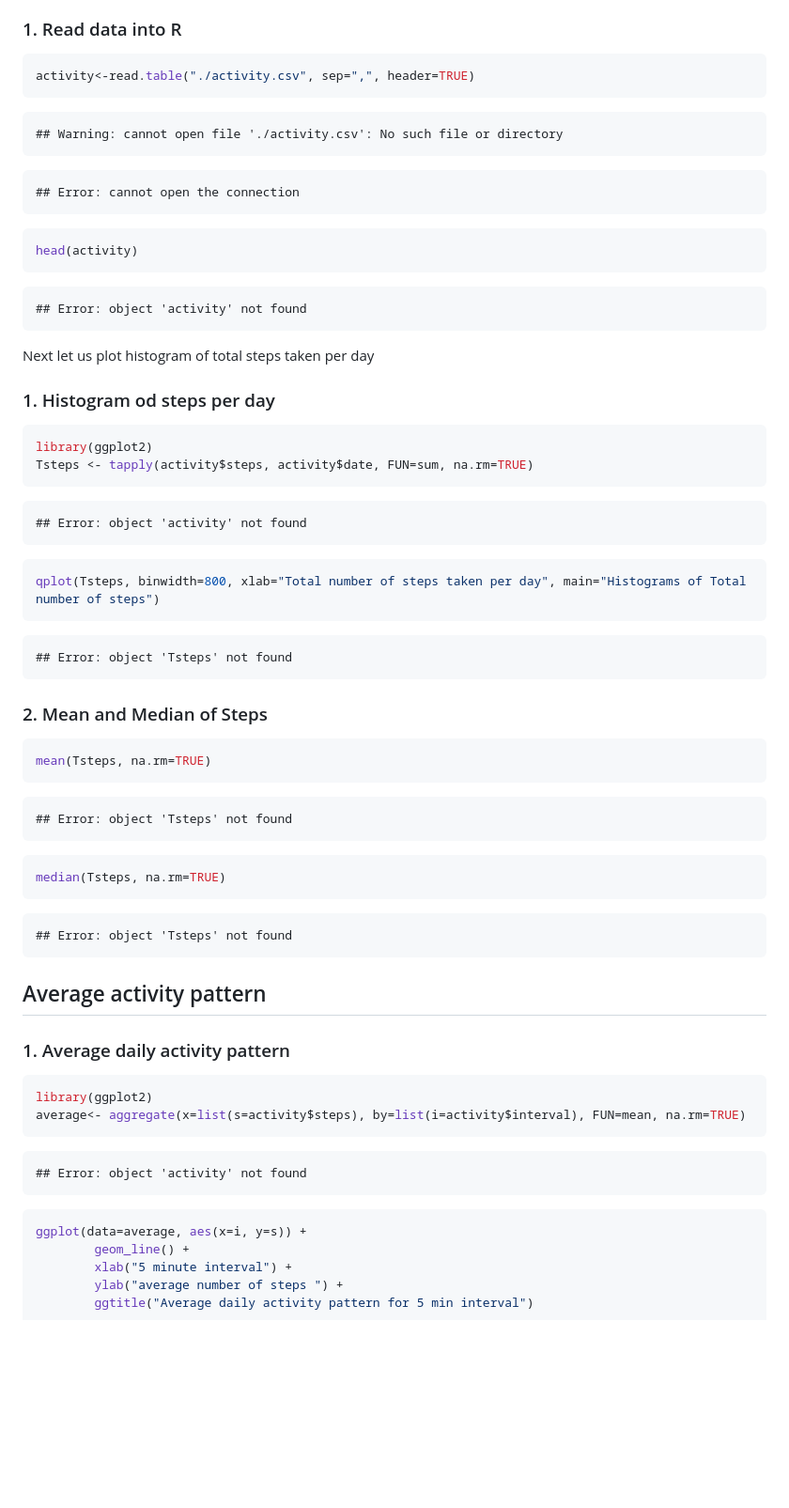
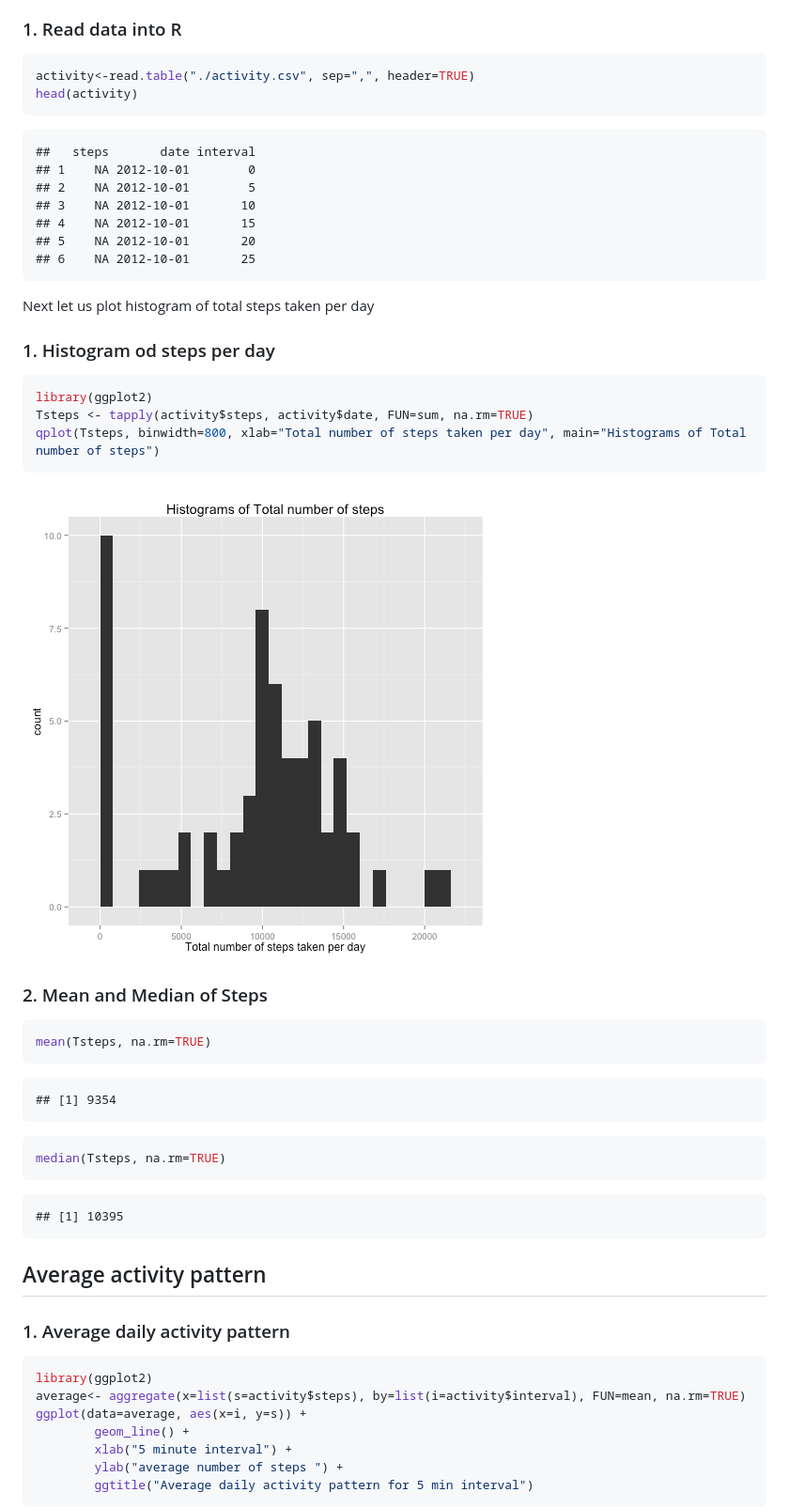
Before and after one commit to Yohannesz/PA1-assignment, a Markdown page: PA1_template.md, the part around the change printed below. Shown: that part at 94% size. GitHub-like rendering; pictures changed too: figure/histograms.png (added); blank space fills up the shorter version.

````diff
--- a/PA1_template.md
+++ b/PA1_template.md
@@ -7,22 +7,17 @@ R markdown written for Reproducible reaserach assignment 1
 
 ```r
 activity<-read.table("./activity.csv", sep=",", header=TRUE)
-```
-
-```
-## Warning: cannot open file './activity.csv': No such file or directory
-```
-
-```
-## Error: cannot open the connection
-```
-
-```r
 head(activity)
 ```
 
 ```
-## Error: object 'activity' not found
+##   steps       date interval
+## 1    NA 2012-10-01        0
+## 2    NA 2012-10-01        5
+## 3    NA 2012-10-01       10
+## 4    NA 2012-10-01       15
+## 5    NA 2012-10-01       20
+## 6    NA 2012-10-01       25
 ```
 
 Next let us plot histogram of total steps taken per day
@@ -33,19 +28,10 @@ Next let us plot histogram of total steps taken per day
 ```r
 library(ggplot2)
 Tsteps <- tapply(activity$steps, activity$date, FUN=sum, na.rm=TRUE)
-```
-
-```
-## Error: object 'activity' not found
-```
-
-```r
 qplot(Tsteps, binwidth=800, xlab="Total number of steps taken per day", main="Histograms of Total number of steps")
 ```
 
-```
-## Error: object 'Tsteps' not found
-```
+![plot of chunk histograms](figure/histograms.png)
 
 ### 2. Mean and Median of Steps
 
@@ -54,7 +40,7 @@ mean(Tsteps, na.rm=TRUE)
 ```
 
 ```
-## Error: object 'Tsteps' not found
+## [1] 9354
 ```
 
 ```r
@@ -62,7 +48,7 @@ median(Tsteps, na.rm=TRUE)
 ```
 
 ```
-## Error: object 'Tsteps' not found
+## [1] 10395
 ```
 
 ## Average activity pattern
@@ -73,13 +59,6 @@ median(Tsteps, na.rm=TRUE)
 ```r
 library(ggplot2)
 average<- aggregate(x=list(s=activity$steps), by=list(i=activity$interval), FUN=mean, na.rm=TRUE)
-```
-
-```
-## Error: object 'activity' not found
-```
-
-```r
 ggplot(data=average, aes(x=i, y=s)) +
         geom_line() +
         xlab("5 minute interval") +
````
Also changed, not shown: other parts of PA1_template.md (+20 -64 lines), figure/plot.png (added), figure/time_series-plot.png (added), figure/total_steps.png (added), 1 other file.
